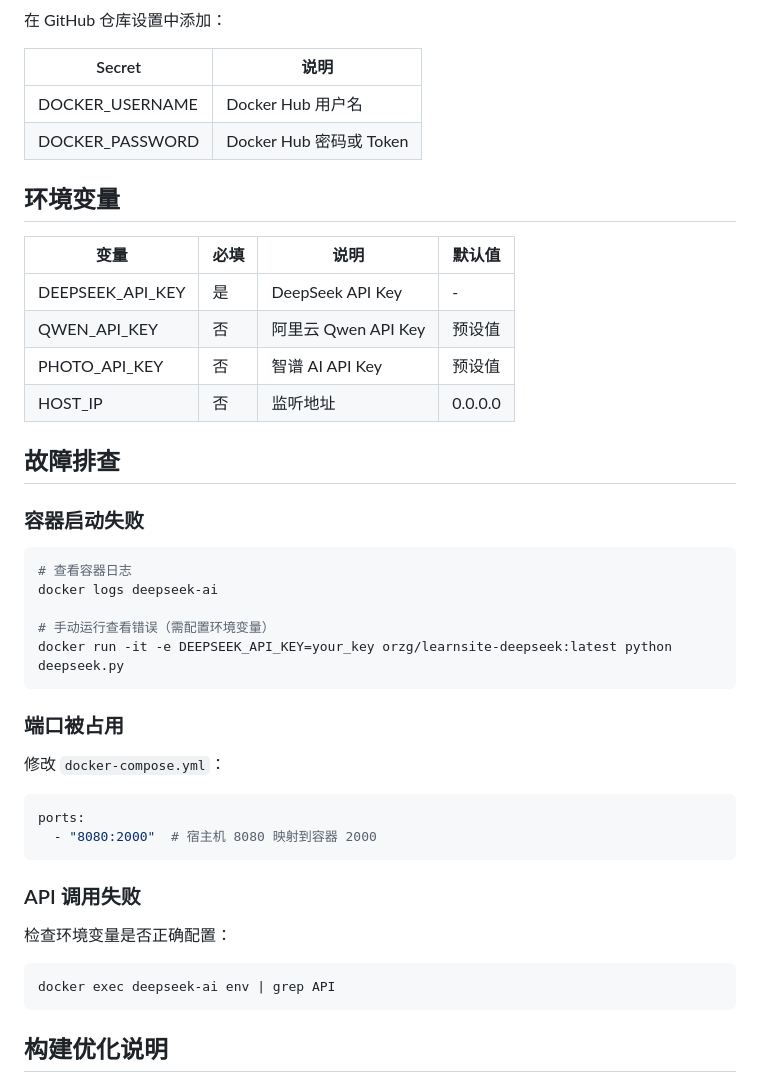
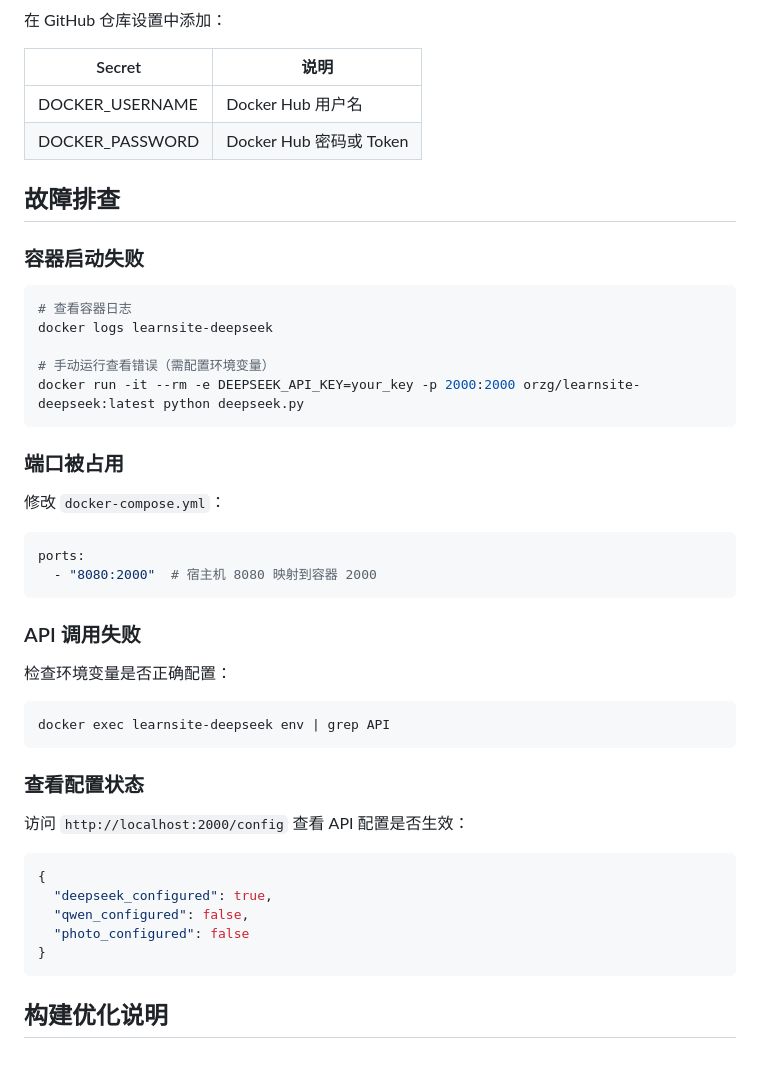
Before and after one commit to RealKiro/learnsite-deepseek, a Markdown page: BUILD.md, the part around one of its changes. Rendered like a GitHub page.

````diff
--- a/BUILD.md
+++ b/BUILD.md
@@ -84,25 +141,16 @@ docker-compose up -d
 | DOCKER_USERNAME | Docker Hub 用户名 |
 | DOCKER_PASSWORD | Docker Hub 密码或 Token |
 
-## 环境变量
-
-| 变量 | 必填 | 说明 | 默认值 |
-|------|------|------|--------|
-| DEEPSEEK_API_KEY | 是 | DeepSeek API Key | - |
-| QWEN_API_KEY | 否 | 阿里云 Qwen API Key | 预设值 |
-| PHOTO_API_KEY | 否 | 智谱 AI API Key | 预设值 |
-| HOST_IP | 否 | 监听地址 | 0.0.0.0 |
-
 ## 故障排查
 
 ### 容器启动失败
 
 ```bash
 # 查看容器日志
-docker logs deepseek-ai
+docker logs learnsite-deepseek
 
 # 手动运行查看错误（需配置环境变量）
-docker run -it -e DEEPSEEK_API_KEY=your_key orzg/learnsite-deepseek:latest python deepseek.py
+docker run -it --rm -e DEEPSEEK_API_KEY=your_key -p 2000:2000 orzg/learnsite-deepseek:latest python deepseek.py
 ```
 
 ### 端口被占用
@@ -119,7 +167,19 @@ ports:
 检查环境变量是否正确配置：
 
 ```bash
-docker exec deepseek-ai env | grep API
+docker exec learnsite-deepseek env | grep API
+```
+
+### 查看配置状态
+
+访问 `http://localhost:2000/config` 查看 API 配置是否生效：
+
+```json
+{
+  "deepseek_configured": true,
+  "qwen_configured": false,
+  "photo_configured": false
+}
 ```
 
 ## 构建优化说明
````
Also changed, not shown: other parts of BUILD.md (+90 -27 lines).
